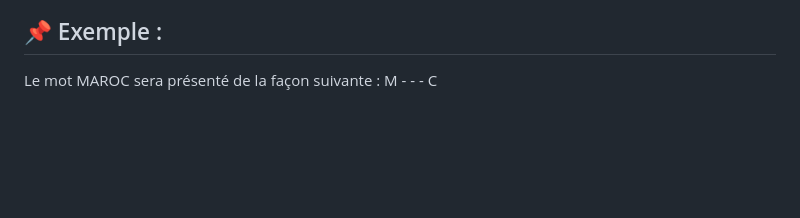
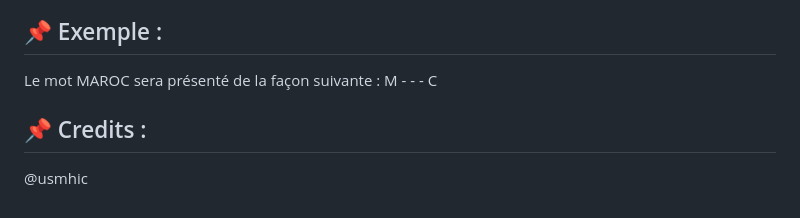
Before and after one commit to usmhic/Jeu-de-pendu, a Markdown page: README.md, the part around the change. Rendered like a GitHub page; blank space fills up the shorter version.

```diff
--- a/README.md
+++ b/README.md
@@ -27,3 +27,7 @@ L’utilisateur du coté client doit saisir un seul caractère pour chaque tenta
 
 ## :pushpin: Exemple :
 Le mot MAROC sera présenté de la façon suivante : M - - - C
+
+
+## :pushpin: Credits :
+@usmhic
```
